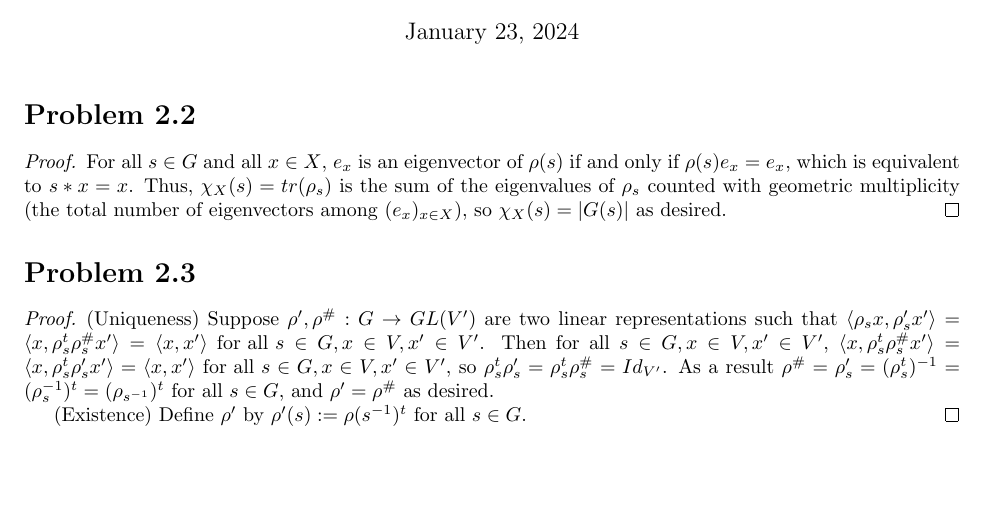
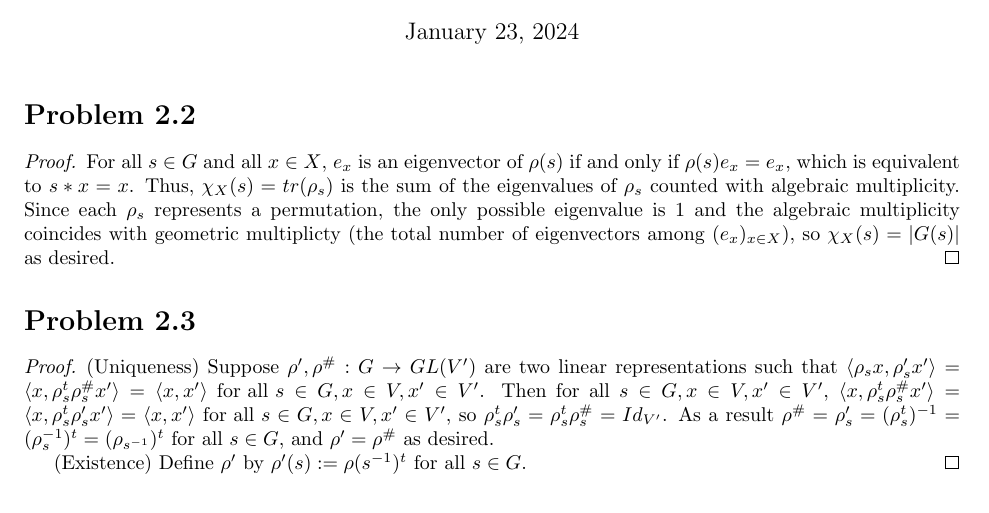
Before and after one commit to georgeluan49/MATH-197-Representation-Theory, a LaTeX problem sheet (HW1/HW1.tex): part of the page, cut so that both start at the same text, the shorter picture padded with empty space. Compiled offline with pdfLaTeX.

Commit message:
Modified 2.2 slightly to make the statement more accurate

```diff
--- a/HW1/HW1.tex
+++ b/HW1/HW1.tex
@@ -42,7 +42,7 @@
 
 \section*{Problem 2.2}
 \begin{proof}
-    For all $s\in G$ and all $x \in X$, $e_{x}$ is an eigenvector of $\rho(s)$ if and only if $\rho(s)e_{x} = e_{x}$, which is equivalent to $s*x = x$. Thus, $\chi_{X}(s) = tr(\rho_s)$ is the sum of the eigenvalues of $\rho_{s}$ counted with geometric multiplicity (the total number of eigenvectors among $(e_{x})_{x \in X}$), so $\chi_{X}(s) = |G(s)|$ as desired.
+    For all $s\in G$ and all $x \in X$, $e_{x}$ is an eigenvector of $\rho(s)$ if and only if $\rho(s)e_{x} = e_{x}$, which is equivalent to $s*x = x$. Thus, $\chi_{X}(s) = tr(\rho_s)$ is the sum of the eigenvalues of $\rho_{s}$ counted with algebraic multiplicity. Since each $\rho_s$ represents a permutation, the only possible eigenvalue is 1 and the algebraic multiplicity coincides with geometric multiplicty (the total number of eigenvectors among $(e_{x})_{x \in X}$), so $\chi_{X}(s) = |G(s)|$ as desired.
 \end{proof}
 
 \section*{Problem 2.3}
```
Also changed, not shown: HW1/HW1.pdf.
